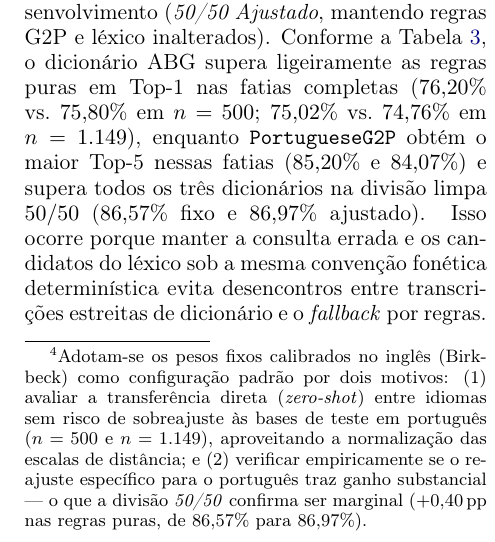
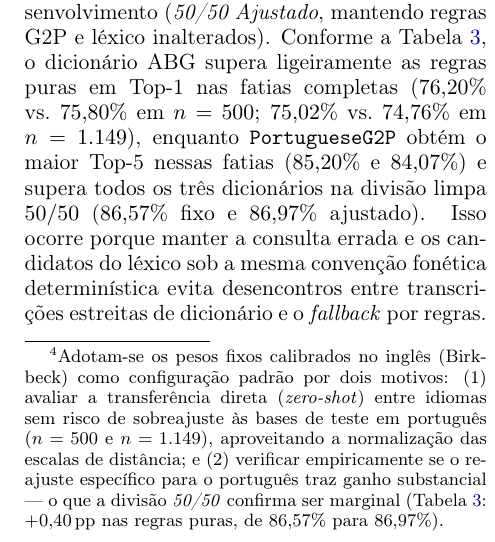
Before and after one commit to leolca/lipspell, a LaTeX paper (paper/linguamatica/artigo.tex): part of one column of page 5 of 8, cut so that both start at the same text. Compiled offline with pdfLaTeX.

Commit message:
Reference Table tab:pt_dicts in fixed-weights footnote

```diff
--- a/paper/linguamatica/artigo.tex
+++ b/paper/linguamatica/artigo.tex
@@ -124,7 +124,7 @@ Somente fonético           & 96,8\% / 95,8\% & 38,80\% & 67,60\% & 39,60\% & 67
 
 \subsection{Dicionários de Pronúncia vs.\ G2P por Regras em Português}
 \label{sec:pt_dicts}
-Para avaliar o impacto de dicionários externos de pronúncia dentro do pipeline completo do LipSpell (e não como avaliação isolada de transcrição G2P), comparamos o \texttt{PortugueseG2P} contra três dicionários de pronúncia do português brasileiro (com \textit{fallback} por regras para palavras fora do dicionário): (1) \textbf{Corpus ABG} \citep{benevides2017abg} (\texttt{corpusabg\_ipa.csv}, $76.291$ formas), (2) \textbf{ipa-dict} \citep{opendictipadict} (\texttt{pt\_BR.txt}, derivado do Wiktionary, $95.933$ formas) e (3) \textbf{WikiPron} \citep{lee2020wikipron} (\texttt{por\_latn\_bz\_broad.tsv}, $188.055$ formas). Na normalização das transcrições dos dicionários, aplicamos decomposição NFD para remover marcas combinantes, acentos primário/secundário (/\textprimstress, \textsecstress/) e alongamentos (/\textlengthmark/), e remapeamos alofones fora do inventário (como /\textinvscr/$\rightarrow$/\textturnr/, /r, \textipa{;R}/$\rightarrow$/\textfishhookr/, /\textltilde/$\rightarrow$/l/, /\textgamma/$\rightarrow$/\textipa{g}/) aos segmentos da tabela de traços; palavras ausentes do dicionário recorrem diretamente ao \texttt{PortugueseG2P}. Avaliamos também uma partição limpa de erros não-palavra (\textit{non-word}) dentro do vocabulário: filtramos os $1.149$ pares mantendo apenas aqueles com forma incorreta ausente e alvo presente no léxico ($n=997$), embaralhamos com \texttt{Random(42)} e dividimos ao meio em desenvolvimento ($n=498$) e teste ($n=499$), comparando os pesos fixos do inglês (\textit{50/50 Fixo})\footnote{Adotam-se os pesos fixos calibrados no inglês (Birkbeck) como configuração padrão por dois motivos: (1) avaliar a transferência direta (\textit{zero-shot}) entre idiomas sem risco de sobreajuste às bases de teste em português ($n=500$ e $n=1.149$), aproveitando a normalização das escalas de distância; e (2) verificar empiricamente se o reajuste específico para o português traz ganho substancial --- o que a divisão \textit{50/50} confirma ser marginal ($+0{,}40$\,pp nas regras puras, de $86{,}57\%$ para $86{,}97\%$).} contra o reajuste exclusivo dos quatro pesos escalares $\boldsymbol{\lambda}$ na metade de desenvolvimento (\textit{50/50 Ajustado}, mantendo regras G2P e léxico inalterados). Conforme a Tabela~\ref{tab:pt_dicts}, o dicionário ABG supera ligeiramente as regras puras em Top-1 nas fatias completas ($76{,}20\%$ vs.\ $75{,}80\%$ em $n=500$; $75{,}02\%$ vs.\ $74{,}76\%$ em $n=1.149$), enquanto \texttt{PortugueseG2P} obtém o maior Top-5 nessas fatias ($85{,}20\%$ e $84{,}07\%$) e supera todos os três dicionários na divisão limpa $50/50$ ($86{,}57\%$ fixo e $86{,}97\%$ ajustado). Isso ocorre porque manter a consulta errada e os candidatos do léxico sob a mesma convenção fonética determinística evita desencontros entre transcrições estreitas de dicionário e o \textit{fallback} por regras.
+Para avaliar o impacto de dicionários externos de pronúncia dentro do pipeline completo do LipSpell (e não como avaliação isolada de transcrição G2P), comparamos o \texttt{PortugueseG2P} contra três dicionários de pronúncia do português brasileiro (com \textit{fallback} por regras para palavras fora do dicionário): (1) \textbf{Corpus ABG} \citep{benevides2017abg} (\texttt{corpusabg\_ipa.csv}, $76.291$ formas), (2) \textbf{ipa-dict} \citep{opendictipadict} (\texttt{pt\_BR.txt}, derivado do Wiktionary, $95.933$ formas) e (3) \textbf{WikiPron} \citep{lee2020wikipron} (\texttt{por\_latn\_bz\_broad.tsv}, $188.055$ formas). Na normalização das transcrições dos dicionários, aplicamos decomposição NFD para remover marcas combinantes, acentos primário/secundário (/\textprimstress, \textsecstress/) e alongamentos (/\textlengthmark/), e remapeamos alofones fora do inventário (como /\textinvscr/$\rightarrow$/\textturnr/, /r, \textipa{;R}/$\rightarrow$/\textfishhookr/, /\textltilde/$\rightarrow$/l/, /\textgamma/$\rightarrow$/\textipa{g}/) aos segmentos da tabela de traços; palavras ausentes do dicionário recorrem diretamente ao \texttt{PortugueseG2P}. Avaliamos também uma partição limpa de erros não-palavra (\textit{non-word}) dentro do vocabulário: filtramos os $1.149$ pares mantendo apenas aqueles com forma incorreta ausente e alvo presente no léxico ($n=997$), embaralhamos com \texttt{Random(42)} e dividimos ao meio em desenvolvimento ($n=498$) e teste ($n=499$), comparando os pesos fixos do inglês (\textit{50/50 Fixo})\footnote{Adotam-se os pesos fixos calibrados no inglês (Birkbeck) como configuração padrão por dois motivos: (1) avaliar a transferência direta (\textit{zero-shot}) entre idiomas sem risco de sobreajuste às bases de teste em português ($n=500$ e $n=1.149$), aproveitando a normalização das escalas de distância; e (2) verificar empiricamente se o reajuste específico para o português traz ganho substancial --- o que a divisão \textit{50/50} confirma ser marginal (Tabela~\ref{tab:pt_dicts}: $+0{,}40$\,pp nas regras puras, de $86{,}57\%$ para $86{,}97\%$).} contra o reajuste exclusivo dos quatro pesos escalares $\boldsymbol{\lambda}$ na metade de desenvolvimento (\textit{50/50 Ajustado}, mantendo regras G2P e léxico inalterados). Conforme a Tabela~\ref{tab:pt_dicts}, o dicionário ABG supera ligeiramente as regras puras em Top-1 nas fatias completas ($76{,}20\%$ vs.\ $75{,}80\%$ em $n=500$; $75{,}02\%$ vs.\ $74{,}76\%$ em $n=1.149$), enquanto \texttt{PortugueseG2P} obtém o maior Top-5 nessas fatias ($85{,}20\%$ e $84{,}07\%$) e supera todos os três dicionários na divisão limpa $50/50$ ($86{,}57\%$ fixo e $86{,}97\%$ ajustado). Isso ocorre porque manter a consulta errada e os candidatos do léxico sob a mesma convenção fonética determinística evita desencontros entre transcrições estreitas de dicionário e o \textit{fallback} por regras.
 
 \begin{table*}[ht]
 \centering
```
Also changed, not shown: paper/linguamatica/artigo.pdf.
